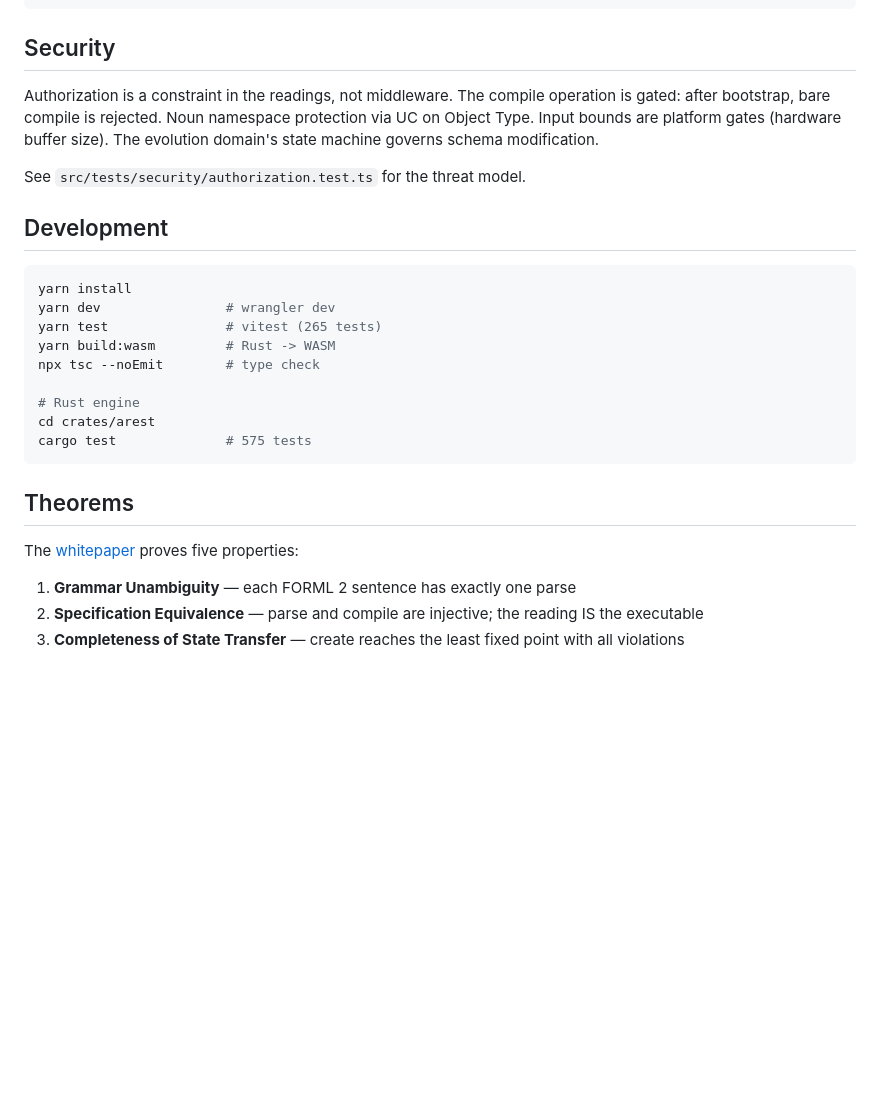
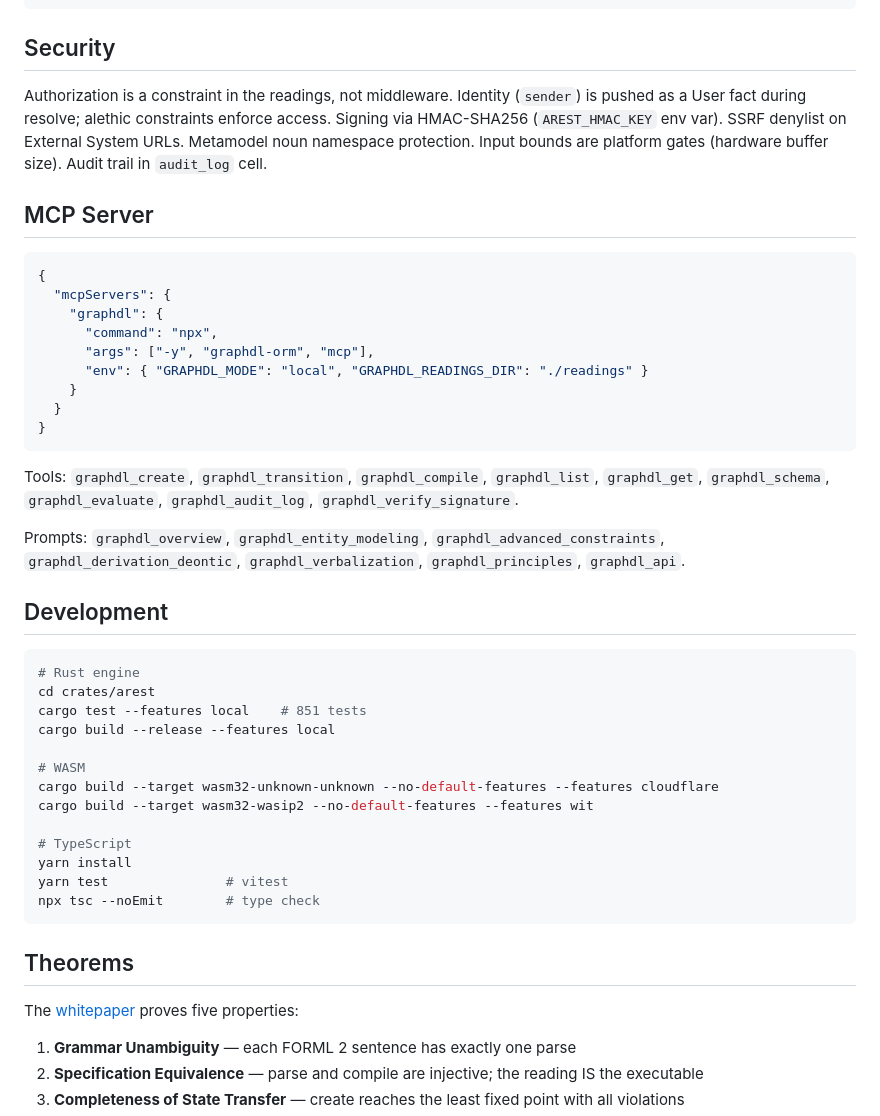
Before and after one commit to graphdl/graphdl-orm, a Markdown page: README.md, the part around one of its changes. GitHub-like rendering; blank space fills up the shorter version.

````diff
--- a/README.md
+++ b/README.md
@@ -83,22 +99,42 @@ POST /api/entities/:noun/:id/transition   fire state machine event
 
 ## Security
 
-Authorization is a constraint in the readings, not middleware. The compile operation is gated: after bootstrap, bare compile is rejected. Noun namespace protection via UC on Object Type. Input bounds are platform gates (hardware buffer size). The evolution domain's state machine governs schema modification.
+Authorization is a constraint in the readings, not middleware. Identity (`sender`) is pushed as a User fact during resolve; alethic constraints enforce access. Signing via HMAC-SHA256 (`AREST_HMAC_KEY` env var). SSRF denylist on External System URLs. Metamodel noun namespace protection. Input bounds are platform gates (hardware buffer size). Audit trail in `audit_log` cell.
 
-See `src/tests/security/authorization.test.ts` for the threat model.
+## MCP Server
+
+```json
+{
+  "mcpServers": {
+    "graphdl": {
+      "command": "npx",
+      "args": ["-y", "graphdl-orm", "mcp"],
+      "env": { "GRAPHDL_MODE": "local", "GRAPHDL_READINGS_DIR": "./readings" }
+    }
+  }
+}
+```
+
+Tools: `graphdl_create`, `graphdl_transition`, `graphdl_compile`, `graphdl_list`, `graphdl_get`, `graphdl_schema`, `graphdl_evaluate`, `graphdl_audit_log`, `graphdl_verify_signature`.
+
+Prompts: `graphdl_overview`, `graphdl_entity_modeling`, `graphdl_advanced_constraints`, `graphdl_derivation_deontic`, `graphdl_verbalization`, `graphdl_principles`, `graphdl_api`.
 
 ## Development
 
 ```bash
-yarn install
-yarn dev                # wrangler dev
-yarn test               # vitest (265 tests)
-yarn build:wasm         # Rust -> WASM
-npx tsc --noEmit        # type check
-
 # Rust engine
 cd crates/arest
-cargo test              # 575 tests
+cargo test --features local    # 851 tests
+cargo build --release --features local
+
+# WASM
+cargo build --target wasm32-unknown-unknown --no-default-features --features cloudflare
+cargo build --target wasm32-wasip2 --no-default-features --features wit
+
+# TypeScript
+yarn install
+yarn test               # vitest
+npx tsc --noEmit        # type check
 ```
 
 ## Theorems
````
Also changed, not shown: other parts of README.md (+28 -12 lines).
